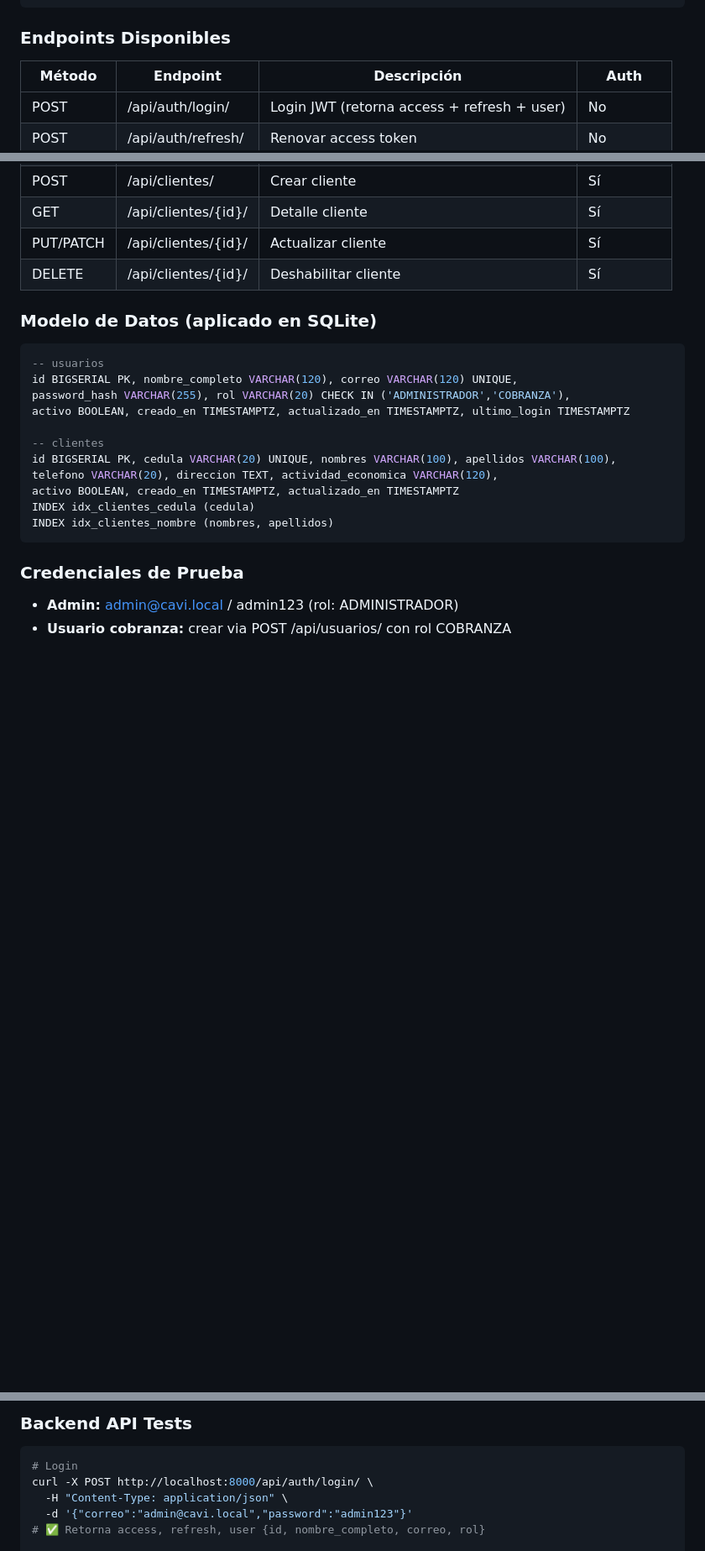
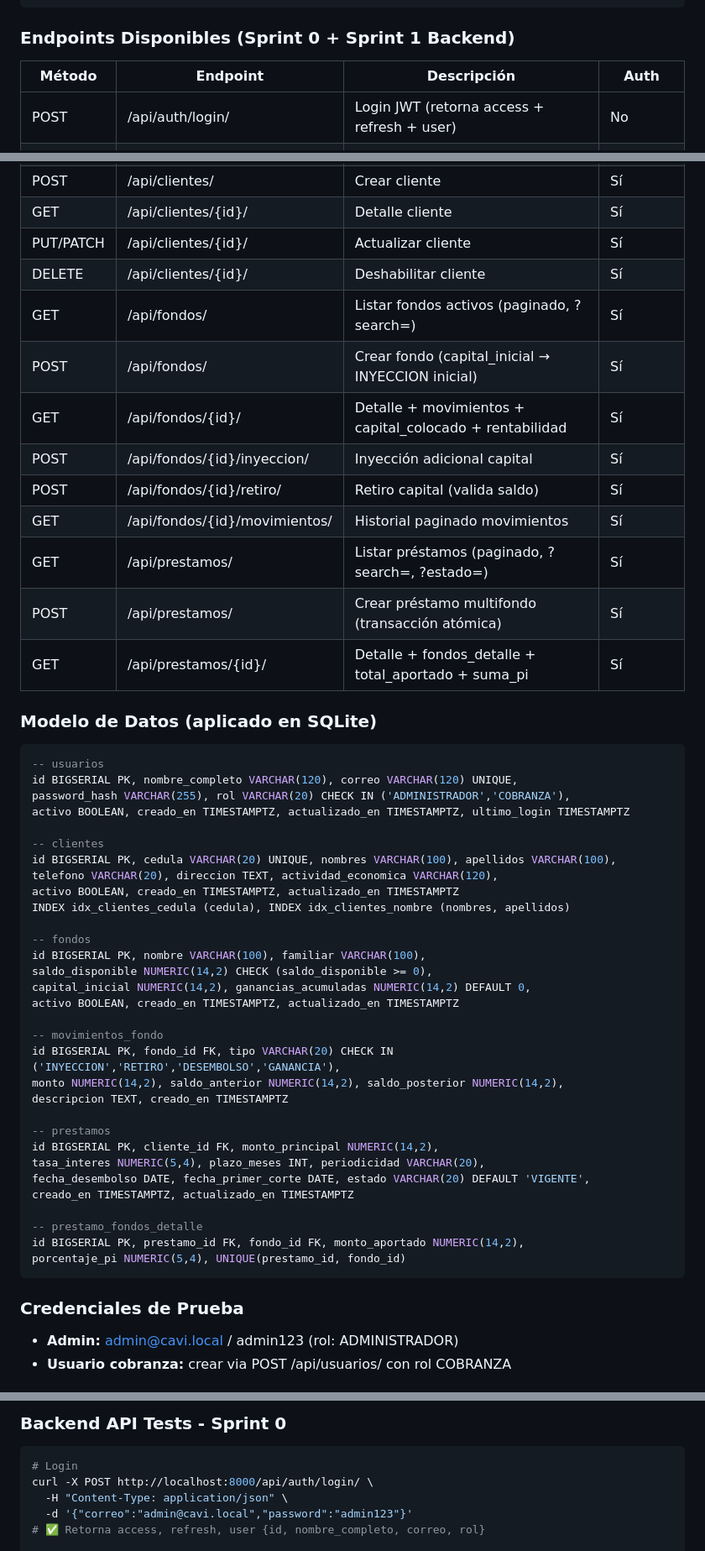
Before and after one commit to Enyelpapuh/CAVI, a Markdown page: SPRINT_0_AVANCES.md, 3 parts joined by grey strips. Shown at 84% size. Drawn GitHub-style; blank space fills up the shorter version.

````diff
--- a/SPRINT_0_AVANCES.md
+++ b/SPRINT_0_AVANCES.md
@@ -63,7 +64,8 @@ frontend/
 └── .env               # VITE_API_URL
 ```
 
-### Endpoints Disponibles
+### Endpoints Disponibles (Sprint 0 + Sprint 1 Backend)
+
 | Método | Endpoint | Descripción | Auth |
 |--------|----------|-------------|------|
 | POST | /api/auth/login/ | Login JWT (retorna access + refresh + user) | No |
@@ -76,6 +78,15 @@ frontend/
 | GET | /api/clientes/{id}/ | Detalle cliente | Sí |
 | PUT/PATCH | /api/clientes/{id}/ | Actualizar cliente | Sí |
 | DELETE | /api/clientes/{id}/ | Deshabilitar cliente | Sí |
+| GET | /api/fondos/ | Listar fondos activos (paginado, ?search=) | Sí |
+| POST | /api/fondos/ | Crear fondo (capital_inicial → INYECCION inicial) | Sí |
+| GET | /api/fondos/{id}/ | Detalle + movimientos + capital_colocado + rentabilidad | Sí |
+| POST | /api/fondos/{id}/inyeccion/ | Inyección adicional capital | Sí |
+| POST | /api/fondos/{id}/retiro/ | Retiro capital (valida saldo) | Sí |
+| GET | /api/fondos/{id}/movimientos/ | Historial paginado movimientos | Sí |
+| GET | /api/prestamos/ | Listar préstamos (paginado, ?search=, ?estado=) | Sí |
+| POST | /api/prestamos/ | Crear préstamo multifondo (transacción atómica) | Sí |
+| GET | /api/prestamos/{id}/ | Detalle + fondos_detalle + total_aportado + suma_pi | Sí |
 
 ### Modelo de Datos (aplicado en SQLite)
 ```sql
@@ -88,8 +99,28 @@ activo BOOLEAN, creado_en TIMESTAMPTZ, actualizado_en TIMESTAMPTZ, ultimo_login
 id BIGSERIAL PK, cedula VARCHAR(20) UNIQUE, nombres VARCHAR(100), apellidos VARCHAR(100),
 telefono VARCHAR(20), direccion TEXT, actividad_economica VARCHAR(120),
 activo BOOLEAN, creado_en TIMESTAMPTZ, actualizado_en TIMESTAMPTZ
-INDEX idx_clientes_cedula (cedula)
-INDEX idx_clientes_nombre (nombres, apellidos)
+INDEX idx_clientes_cedula (cedula), INDEX idx_clientes_nombre (nombres, apellidos)
+
+-- fondos
+id BIGSERIAL PK, nombre VARCHAR(100), familiar VARCHAR(100),
+saldo_disponible NUMERIC(14,2) CHECK (saldo_disponible >= 0),
+capital_inicial NUMERIC(14,2), ganancias_acumuladas NUMERIC(14,2) DEFAULT 0,
+activo BOOLEAN, creado_en TIMESTAMPTZ, actualizado_en TIMESTAMPTZ
+
+-- movimientos_fondo
+id BIGSERIAL PK, fondo_id FK, tipo VARCHAR(20) CHECK IN ('INYECCION','RETIRO','DESEMBOLSO','GANANCIA'),
+monto NUMERIC(14,2), saldo_anterior NUMERIC(14,2), saldo_posterior NUMERIC(14,2),
+descripcion TEXT, creado_en TIMESTAMPTZ
+
+-- prestamos
+id BIGSERIAL PK, cliente_id FK, monto_principal NUMERIC(14,2),
+tasa_interes NUMERIC(5,4), plazo_meses INT, periodicidad VARCHAR(20),
+fecha_desembolso DATE, fecha_primer_corte DATE, estado VARCHAR(20) DEFAULT 'VIGENTE',
+creado_en TIMESTAMPTZ, actualizado_en TIMESTAMPTZ
+
+-- prestamo_fondos_detalle
+id BIGSERIAL PK, prestamo_id FK, fondo_id FK, monto_aportado NUMERIC(14,2),
+porcentaje_pi NUMERIC(5,4), UNIQUE(prestamo_id, fondo_id)
 ```
 
 ### Credenciales de Prueba
@@ -102,5 +133,5 @@ INDEX idx_clientes_nombre (nombres, apellidos)
 
-### Backend API Tests
+### Backend API Tests - Sprint 0
 ```bash
 # Login
 curl -X POST http://localhost:8000/api/auth/login/ \
````
Also changed, not shown: other parts of SPRINT_0_AVANCES.md (+56 -13 lines), SPRINT_1_AVANCES.md (added, +169 -0 lines).
